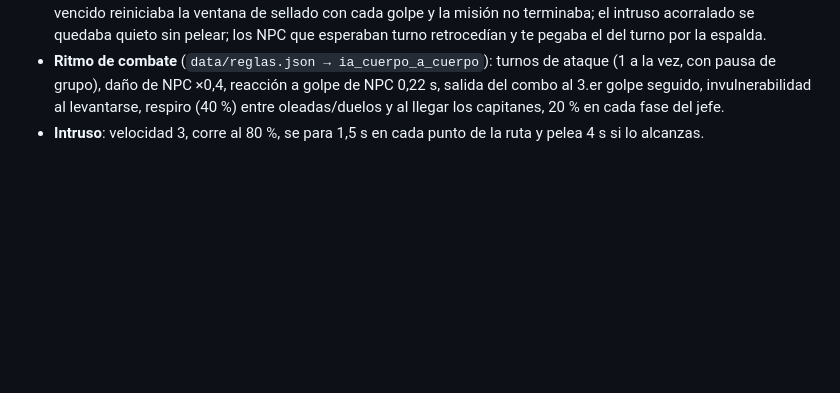
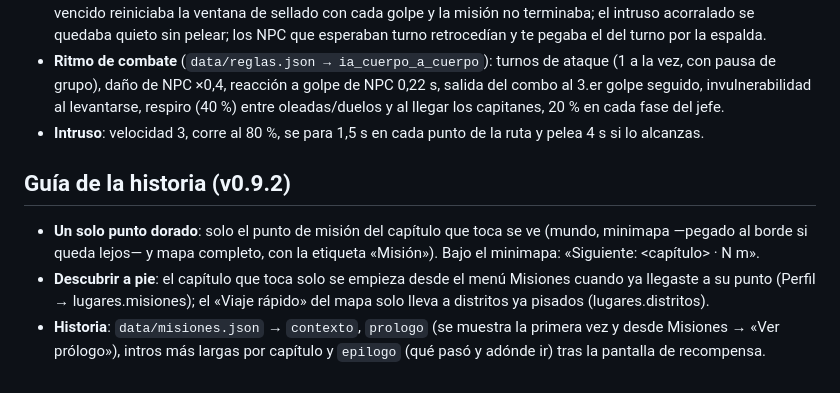
Before and after one commit to davidmaravilla182-design/ROL-NARUTO, a Markdown page: DECISIONES.md, the part around the change. GitHub-like rendering; blank space fills up the shorter version.

Commit message:
Guía de la historia: un solo punto dorado, descubrir a pie antes del viaje rápido, prólogo, contexto y epílogos
- Solo se ve el punto de misión del capítulo que toca (mundo, minimapa pegado al borde, mapa con etiqueta «Misión»);
  bajo el minimapa «Siguiente: <capítulo> · N m».
- El capítulo que toca solo se empieza desde el menú Misiones tras llegar a su punto; el Viaje rápido del mapa solo
  lleva a distritos ya descubiertos.
- Prólogo con el contexto (aldea, Líder, rebeldes, bestia del lago) la primera vez y desde Misiones; intros más
  completas y un epílogo por capítulo que dice qué pasó y adónde ir.
- Perfil: lo descubierto en la práctica no se perdía al guardar.

Co-Authored-By: Claude Opus 5.5 <noreply@anthropic.com>
Claude-Session: https://claude.ai/code/session_01Lm2HMRDoMZuoaTQwx1e5op

```diff
--- a/DECISIONES.md
+++ b/DECISIONES.md
@@ -284,3 +284,11 @@ Registro de decisiones tomadas de forma autónoma durante el desarrollo del demo
   daño de NPC ×0,4, reacción a golpe de NPC 0,22 s, salida del combo al 3.er golpe seguido, invulnerabilidad al
   levantarse, respiro (40 %) entre oleadas/duelos y al llegar los capitanes, 20 % en cada fase del jefe.
 - **Intruso**: velocidad 3, corre al 80 %, se para 1,5 s en cada punto de la ruta y pelea 4 s si lo alcanzas.
+
+## Guía de la historia (v0.9.2)
+- **Un solo punto dorado**: solo el punto de misión del capítulo que toca se ve (mundo, minimapa —pegado al borde
+  si queda lejos— y mapa completo, con la etiqueta «Misión»). Bajo el minimapa: «Siguiente: <capítulo> · N m».
+- **Descubrir a pie**: el capítulo que toca solo se empieza desde el menú Misiones cuando ya llegaste a su punto
+  (Perfil → lugares.misiones); el «Viaje rápido» del mapa solo lleva a distritos ya pisados (lugares.distritos).
+- **Historia**: `data/misiones.json` → `contexto`, `prologo` (se muestra la primera vez y desde Misiones → «Ver
+  prólogo»), intros más largas por capítulo y `epilogo` (qué pasó y adónde ir) tras la pantalla de recompensa.
```
Also changed, not shown: docs/capturas/v09/guia_mapa.png (added), docs/capturas/v09/guia_prologo.png (added), 15 other files.
